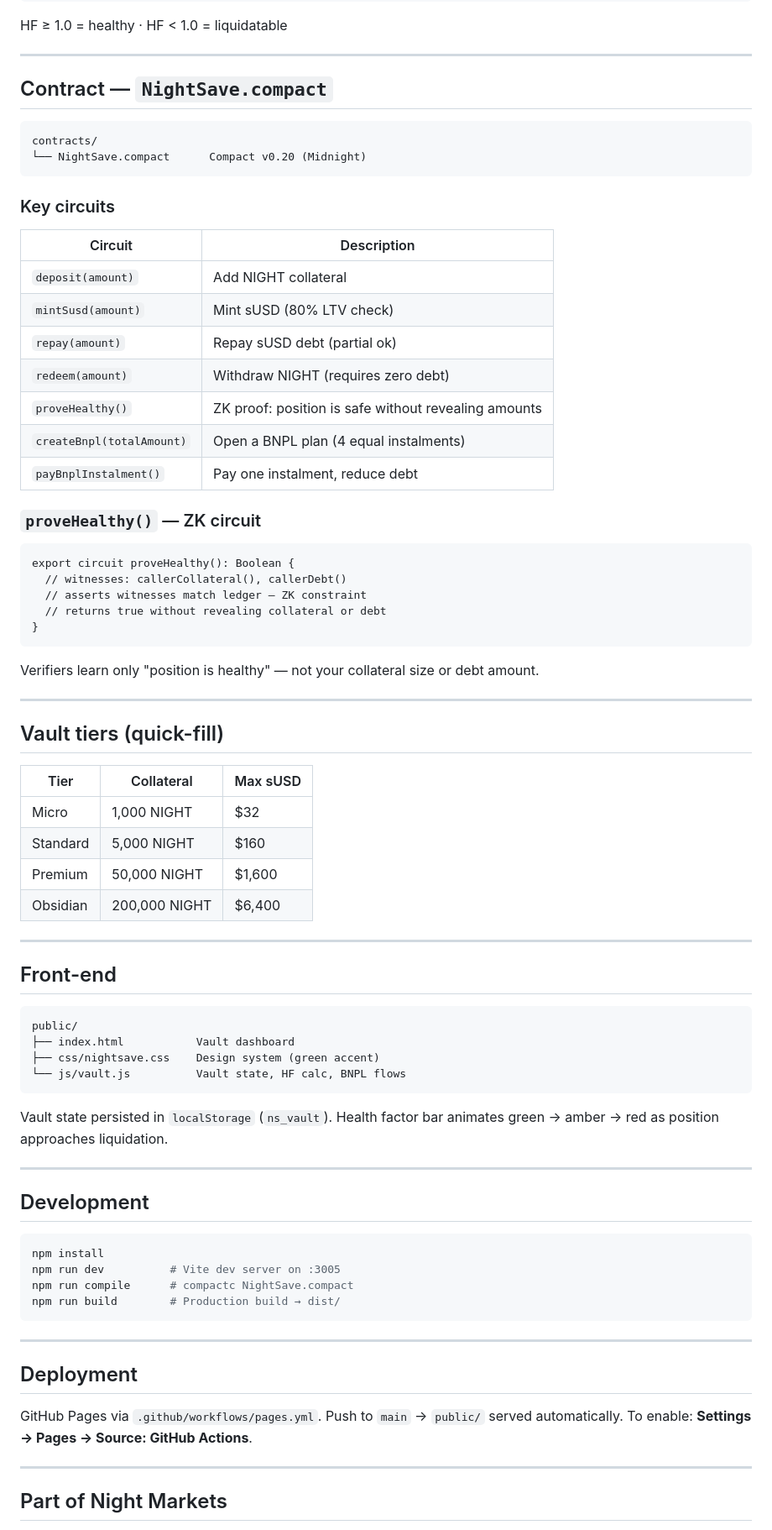
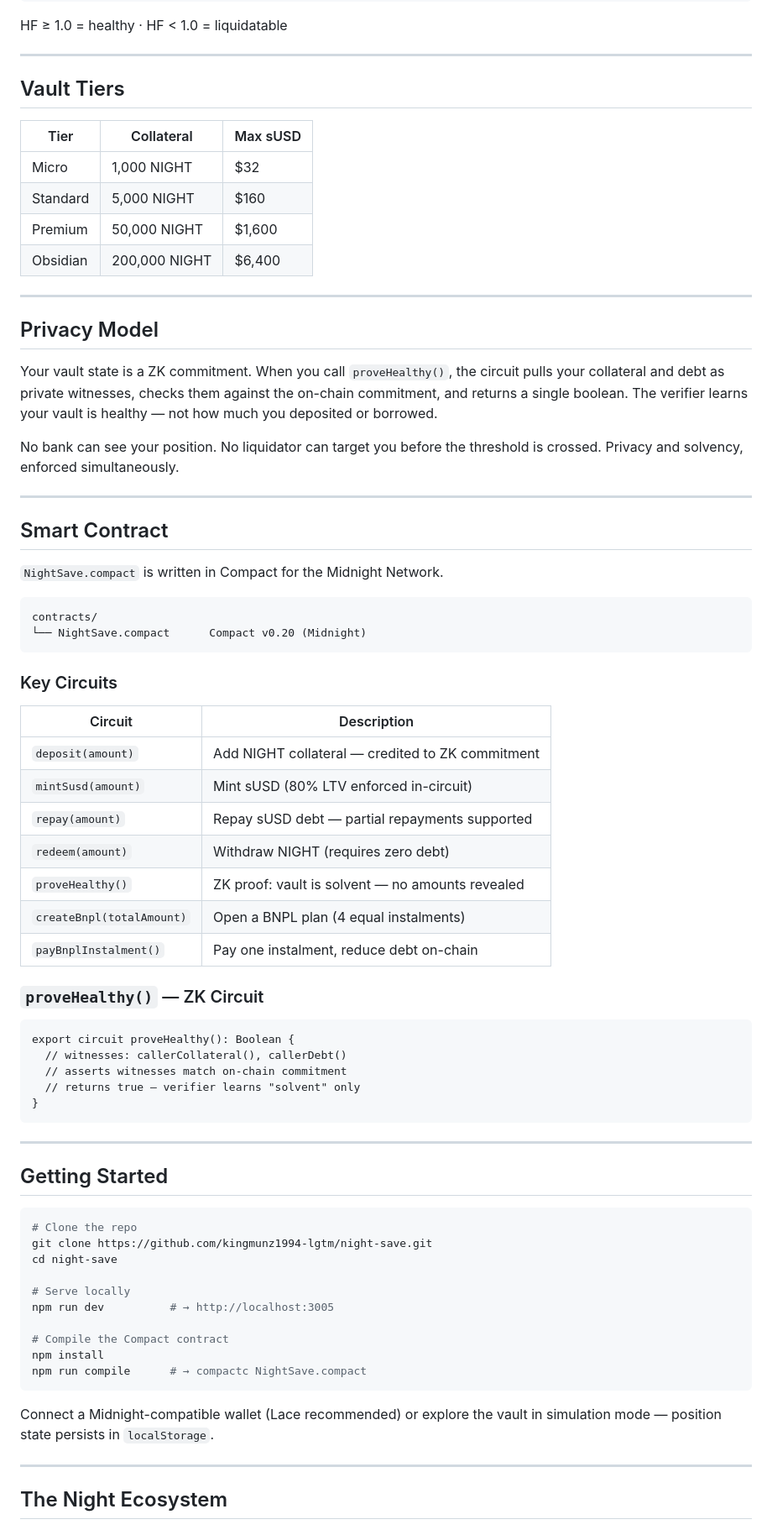
Before and after one commit to kingmunz1994-lgtm/night-save, a Markdown page: README.md, the part around one of its changes. Shown at 84% size. GitHub-like rendering.

Commit message:
docs: 5-star README — ecosystem table, badges, mainnet status

````diff
--- a/README.md
+++ b/README.md
@@ -23,38 +77,7 @@ HF ≥ 1.0 = healthy · HF < 1.0 = liquidatable
 
 ---
 
-## Contract — `NightSave.compact`
-
-```
-contracts/
-└── NightSave.compact      Compact v0.20 (Midnight)
-```
-
-### Key circuits
-
-| Circuit | Description |
-|---------|-------------|
-| `deposit(amount)` | Add NIGHT collateral |
-| `mintSusd(amount)` | Mint sUSD (80% LTV check) |
-| `repay(amount)` | Repay sUSD debt (partial ok) |
-| `redeem(amount)` | Withdraw NIGHT (requires zero debt) |
-| `proveHealthy()` | ZK proof: position is safe without revealing amounts |
-| `createBnpl(totalAmount)` | Open a BNPL plan (4 equal instalments) |
-| `payBnplInstalment()` | Pay one instalment, reduce debt |
-
-### `proveHealthy()` — ZK circuit
-```compact
-export circuit proveHealthy(): Boolean {
-  // witnesses: callerCollateral(), callerDebt()
-  // asserts witnesses match ledger — ZK constraint
-  // returns true without revealing collateral or debt
-}
-```
-Verifiers learn only "position is healthy" — not your collateral size or debt amount.
-
----
-
-## Vault tiers (quick-fill)
+## Vault Tiers
 
 | Tier | Collateral | Max sUSD |
 |------|-----------|---------|
@@ -65,35 +88,65 @@ Verifiers learn only "position is healthy" — not your collateral size or debt
 
 ---
 
-## Front-end
+## Privacy Model
 
-```
-public/
-├── index.html           Vault dashboard
-├── css/nightsave.css    Design system (green accent)
-└── js/vault.js          Vault state, HF calc, BNPL flows
-```
+Your vault state is a ZK commitment. When you call `proveHealthy()`, the circuit pulls your collateral and debt as private witnesses, checks them against the on-chain commitment, and returns a single boolean. The verifier learns your vault is healthy — not how much you deposited or borrowed.
 
-Vault state persisted in `localStorage` (`ns_vault`). Health factor bar animates green → amber → red as position approaches liquidation.
+No bank can see your position. No liquidator can target you before the threshold is crossed. Privacy and solvency, enforced simultaneously.
 
 ---
 
-## Development
+## Smart Contract
 
-```bash
-npm install
-npm run dev          # Vite dev server on :3005
-npm run compile      # compactc NightSave.compact
-npm run build        # Production build → dist/
+`NightSave.compact` is written in Compact for the Midnight Network.
+
+```
+contracts/
+└── NightSave.compact      Compact v0.20 (Midnight)
+```
+
+### Key Circuits
+
+| Circuit | Description |
+|---------|-------------|
+| `deposit(amount)` | Add NIGHT collateral — credited to ZK commitment |
+| `mintSusd(amount)` | Mint sUSD (80% LTV enforced in-circuit) |
+| `repay(amount)` | Repay sUSD debt — partial repayments supported |
+| `redeem(amount)` | Withdraw NIGHT (requires zero debt) |
+| `proveHealthy()` | ZK proof: vault is solvent — no amounts revealed |
+| `createBnpl(totalAmount)` | Open a BNPL plan (4 equal instalments) |
+| `payBnplInstalment()` | Pay one instalment, reduce debt on-chain |
+
+### `proveHealthy()` — ZK Circuit
+
+```compact
+export circuit proveHealthy(): Boolean {
+  // witnesses: callerCollateral(), callerDebt()
+  // asserts witnesses match on-chain commitment
+  // returns true — verifier learns "solvent" only
+}
 ```
 
 ---
 
-## Deployment
+## Getting Started
 
-GitHub Pages via `.github/workflows/pages.yml`. Push to `main` → `public/` served automatically. To enable: **Settings → Pages → Source: GitHub Actions**.
+```bash
+# Clone the repo
+git clone https://github.com/kingmunz1994-lgtm/night-save.git
+cd night-save
+
+# Serve locally
+npm run dev          # → http://localhost:3005
+
+# Compile the Compact contract
+npm install
+npm run compile      # → compactc NightSave.compact
+```
+
+Connect a Midnight-compatible wallet (Lace recommended) or explore the vault in simulation mode — position state persists in `localStorage`.
 
 ---
 
-## Part of Night Markets
+## The Night Ecosystem
 
````
Also changed, not shown: other parts of README.md (+91 -18 lines).
